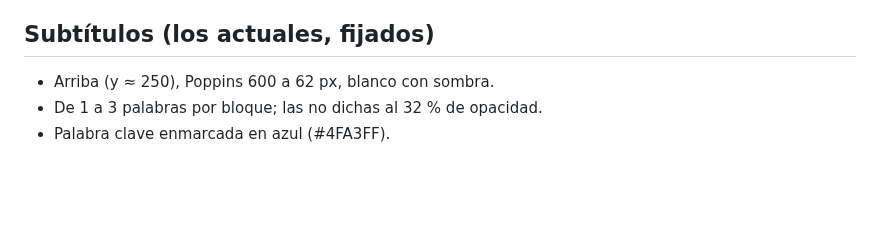
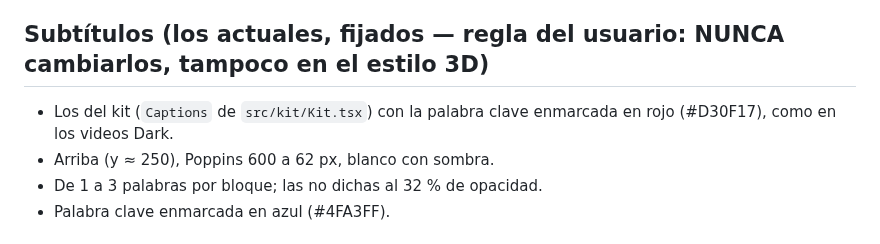
Before and after one commit to estudianteoscar123-eng/oscar-1-editor, a Markdown page: zk/ESTILO_ZK.md, the part around the change. Rendered like a GitHub page; blank space fills up the shorter version.

Commit message:
ZK: subtítulos fijos (rojo) también en 3D
Co-Authored-By: Claude Opus 5.5 <noreply@anthropic.com>
Claude-Session: https://claude.ai/code/session_01C6h9by9AGUsVRZ66AngsEX

```diff
--- a/zk/ESTILO_ZK.md
+++ b/zk/ESTILO_ZK.md
@@ -23,7 +23,8 @@ Video de referencia: `video-editor/output/pedro-volvio-v2.mp4` · código: `vide
 - Datos en pantalla: etiquetas, globos de diálogo, contadores y marcadores (✕ → ❤).
 - Gradación final: brillo ×1,18, contraste ×1,12, saturación ×1,12.
 
-## Subtítulos (los actuales, fijados)
+## Subtítulos (los actuales, fijados — regla del usuario: NUNCA cambiarlos, tampoco en el estilo 3D)
+- Los del kit (`Captions` de `src/kit/Kit.tsx`) con la palabra clave enmarcada en rojo (#D30F17), como en los videos Dark.
 - Arriba (y ≈ 250), Poppins 600 a 62 px, blanco con sombra.
 - De 1 a 3 palabras por bloque; las no dichas al 32 % de opacidad.
 - Palabra clave enmarcada en azul (#4FA3FF).
```
